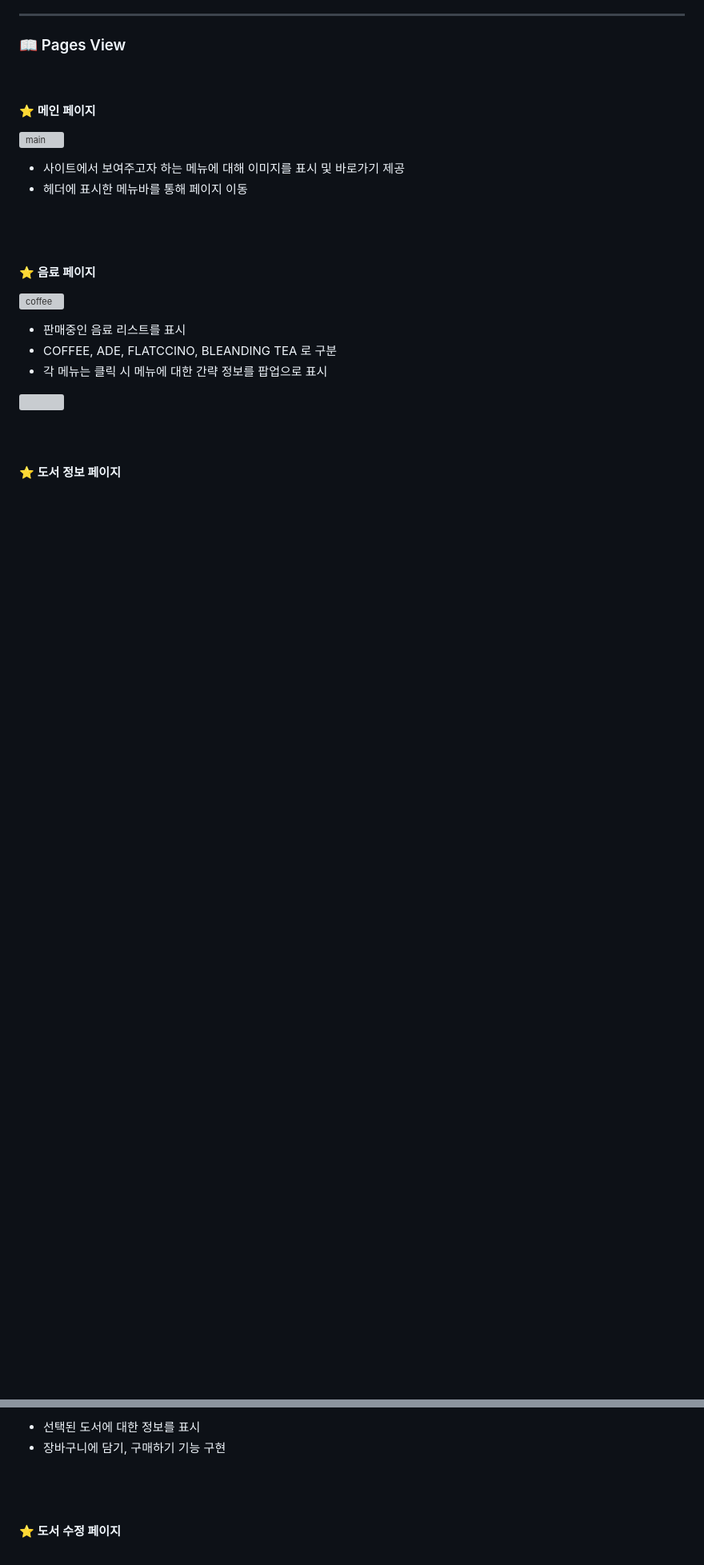
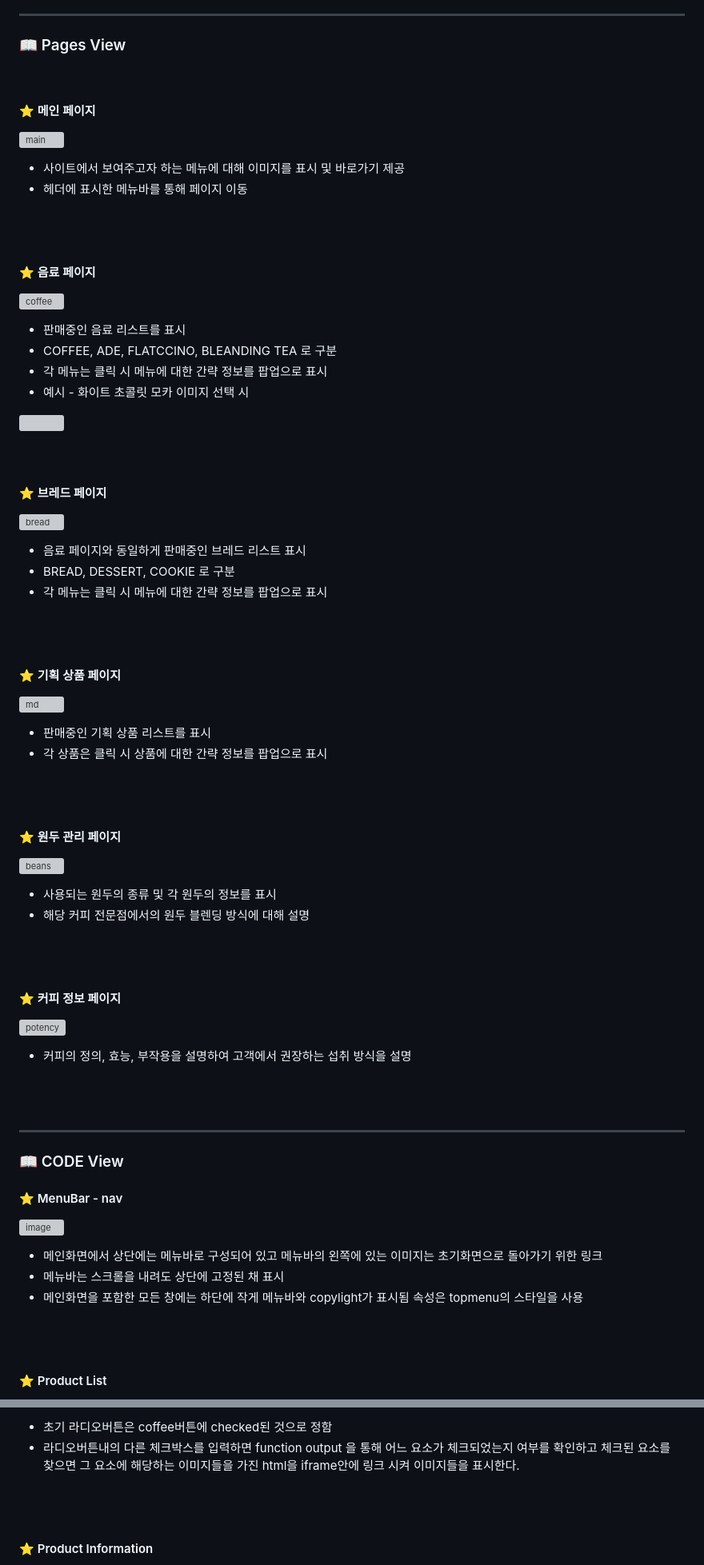
Before and after one commit to YongHyeons/Coffee-Shop, a Markdown page: README.md, 2 parts joined by grey strips. Shown: that part at 80% size. GitHub-like rendering; blank space fills up the shorter version; grey boxes are pictures that could not be loaded.

```diff
--- a/README.md
+++ b/README.md
@@ -55,10 +58,61 @@
 - 판매중인 음료 리스트를 표시
 - COFFEE, ADE, FLATCCINO, BLEANDING TEA 로 구분
 - 각 메뉴는 클릭 시 메뉴에 대한 간략 정보를 팝업으로 표시
-<img src ="https://github.com/user-attachments/assets/019f8b0d-dfc8-4c31-9cfb-539f4018bbe3" width=20%/>
+- 예시 - 화이트 초콜릿 모카 이미지 선택 시
+<img src ="https://github.com/user-attachments/assets/019f8b0d-dfc8-4c31-9cfb-539f4018bbe3" width=50%/>
+
+<br><br>
+
+#### ⭐ 브레드 페이지
+
+![bread](https://github.com/user-attachments/assets/306b680c-9cf6-47a3-94e9-cac6d77ca066)
+
+- 음료 페이지와 동일하게 판매중인 브레드 리스트 표시
+- BREAD, DESSERT, COOKIE 로 구분
+- 각 메뉴는 클릭 시 메뉴에 대한 간략 정보를 팝업으로 표시
+
+<br><br>
+
+#### ⭐ 기획 상품 페이지
+
+![md](https://github.com/user-attachments/assets/1430d480-23a6-4138-b9a5-82791037bb13)
+
+- 판매중인 기획 상품 리스트를 표시
+- 각 상품은 클릭 시 상품에 대한 간략 정보를 팝업으로 표시
+
+<br><br>
+
+#### ⭐ 원두 관리 페이지
+
+![beans](https://github.com/user-attachments/assets/a16f0283-85fa-4694-ba36-fb9eee888686)
+
+- 사용되는 원두의 종류 및 각 원두의 정보를 표시
+- 해당 커피 전문점에서의 원두 블렌딩 방식에 대해 설명
+
+<br><br>
+
+#### ⭐ 커피 정보 페이지
+
+![potency](https://github.com/user-attachments/assets/4b3ec2bb-967e-420a-b334-d961ab73c76e)
+
+- 커피의 정의, 효능, 부작용을 설명하여 고객에서 권장하는 섭취 방식을 설명
+
+<br><br>
+
+
+---
+### 📖 CODE View
+
+#### ⭐ MenuBar - nav
+
+![image](https://github.com/user-attachments/assets/dc01a5dc-a1d6-4250-998f-f4710319494e)
+
+-	메인화면에서 상단에는 메뉴바로 구성되어 있고 메뉴바의 왼쪽에 있는 이미지는 초기화면으로 돌아가기 위한 링크
+-	메뉴바는 스크롤을 내려도 상단에 고정된 채 표시
+-	메인화면을 포함한 모든 창에는 하단에 작게 메뉴바와 copylight가 표시됨 속성은 topmenu의 스타일을 사용
 
 
 <br><br>
 
-#### ⭐ 도서 정보 페이지
+#### ⭐ Product List
 
@@ -66,8 +120,8 @@
 
-- 선택된 도서에 대한 정보를 표시
-- 장바구니에 담기, 구매하기 기능 구현
+-	초기 라디오버튼은 coffee버튼에 checked된 것으로 정함
+-	라디오버튼내의 다른 체크박스를 입력하면 function output 을 통해 어느 요소가 체크되었는지 여부를 확인하고 체크된 요소를 찾으면 그 요소에 해당하는 이미지들을 가진 html을 iframe안에 링크 시켜 이미지들을 표시한다.
 
 <br><br>
 
-#### ⭐ 도서 수정 페이지
+#### ⭐ Product Information
 
```
Also changed, not shown: other parts of README.md (+11 -52 lines).
